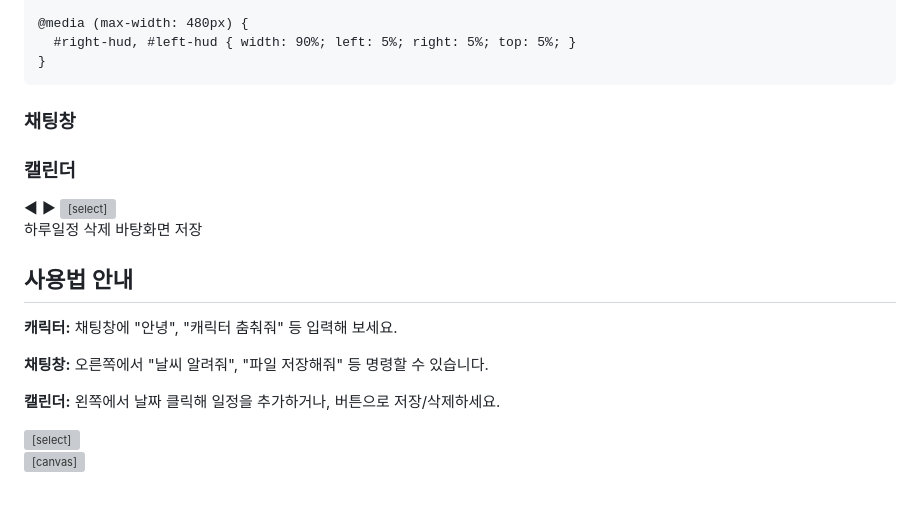
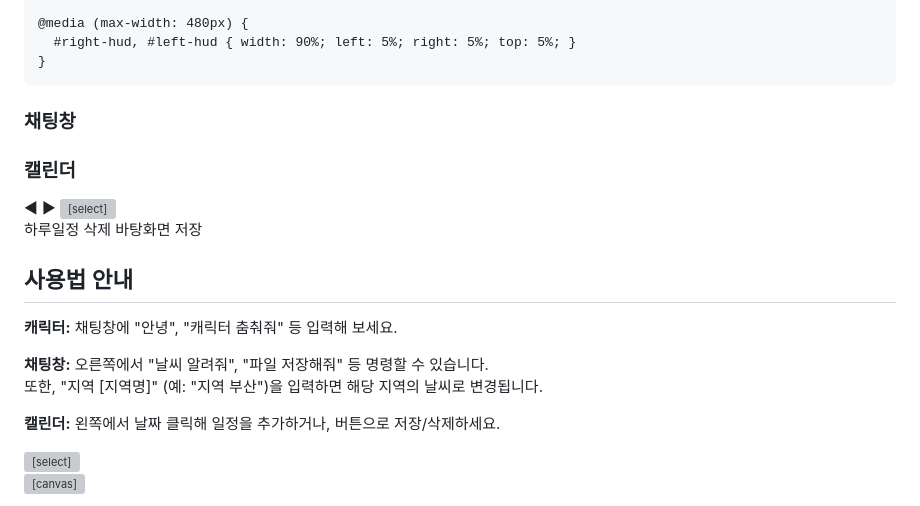
Before and after one commit to rnjsjergus179/EmotionAIL, a Markdown page: README.md, the part around the change. Drawn GitHub-style; grey boxes are pictures that could not be loaded.

```diff
--- a/README.md
+++ b/README.md
@@ -175,6 +175,9 @@
     document.addEventListener("contextmenu", event => event.preventDefault());
     let blockUntil = 0;
     let danceInterval; // 춤 애니메이션 제어 변수
+    // currentCity는 날씨 API 호출 시 사용될 지역명 (초기값 "Seoul")
+    let currentCity = "Seoul";
+
     document.addEventListener("copy", function(e) {
       e.preventDefault();
       let selectedText = window.getSelection().toString();
@@ -234,7 +237,17 @@
       let response = "";
       const lowerInput = input.toLowerCase();
 
-      if (lowerInput.includes("시간") || lowerInput.includes("몇시") || lowerInput.includes("현재시간")) {
+      // 예: "지역 서울", "지역 부산" 등 입력 시 현재 지역 변경
+      if (lowerInput.startsWith("지역 ")) {
+        const newCity = lowerInput.replace("지역", "").trim();
+        if(newCity) {
+          currentCity = newCity;
+          response = `지역이 ${newCity}(으)로 변경되었습니다.`;
+        } else {
+          response = "변경할 지역을 입력해주세요.";
+        }
+      }
+      else if (lowerInput.includes("시간") || lowerInput.includes("몇시") || lowerInput.includes("현재시간")) {
         const now = new Date();
         const hours = now.getHours();
         const minutes = now.getMinutes();
@@ -368,11 +381,10 @@
       inputEl.value = "";
     }
 
-    // 날씨 API와 연동하여 날씨 정보를 가져오며, '흐림' 또는 '구름'이 포함된 경우 추가 표현에 적절한 이모티콘을 붙임
+    // currentCity 전역변수를 이용하여 날씨 API와 연동 (날씨 설명에 '흐림' 또는 '구름'이 포함되면 구름 이모티콘 추가)
     async function getWeather() {
       try {
-        const city = "Seoul";
-        const url = `https://api.openweathermap.org/data/2.5/weather?q=${city}&appid=${weatherKey}&units=metric&lang=kr`;
+        const url = `https://api.openweathermap.org/data/2.5/weather?q=${currentCity}&appid=${weatherKey}&units=metric&lang=kr`;
         const res = await fetch(url);
         if (!res.ok) throw new Error("날씨 API 호출 실패");
         const data = await res.json();
@@ -383,7 +395,7 @@
         if (description.indexOf("흐림") !== -1 || description.indexOf("구름") !== -1) {
           extraComment = " 오늘은 약간 흐린 날씨네요 ☁️";
         }
-        return `오늘 ${city}의 날씨는 ${description}이며, 온도는 ${temp}°C입니다.${extraComment}`;
+        return `오늘 ${currentCity}의 날씨는 ${description}이며, 온도는 ${temp}°C입니다.${extraComment}`;
       } catch (err) {
         currentWeather = "";
         return "날씨 정보를 가져오지 못했습니다.";
@@ -477,7 +489,8 @@
     <div id="tutorial-content">
       <h2>사용법 안내</h2>
       <p><strong>캐릭터:</strong> 채팅창에 "안녕", "캐릭터 춤춰줘" 등 입력해 보세요.</p>
-      <p><strong>채팅창:</strong> 오른쪽에서 "날씨 알려줘", "파일 저장해줘" 등 명령할 수 있습니다.</p>
+      <p><strong>채팅창:</strong> 오른쪽에서 "날씨 알려줘", "파일 저장해줘" 등 명령할 수 있습니다.<br>
+      또한, "지역 [지역명]" (예: "지역 부산")을 입력하면 해당 지역의 날씨로 변경됩니다.</p>
       <p><strong>캘린더:</strong> 왼쪽에서 날짜 클릭해 일정을 추가하거나, 버튼으로 저장/삭제하세요.</p>
     </div>
   </div>
```
